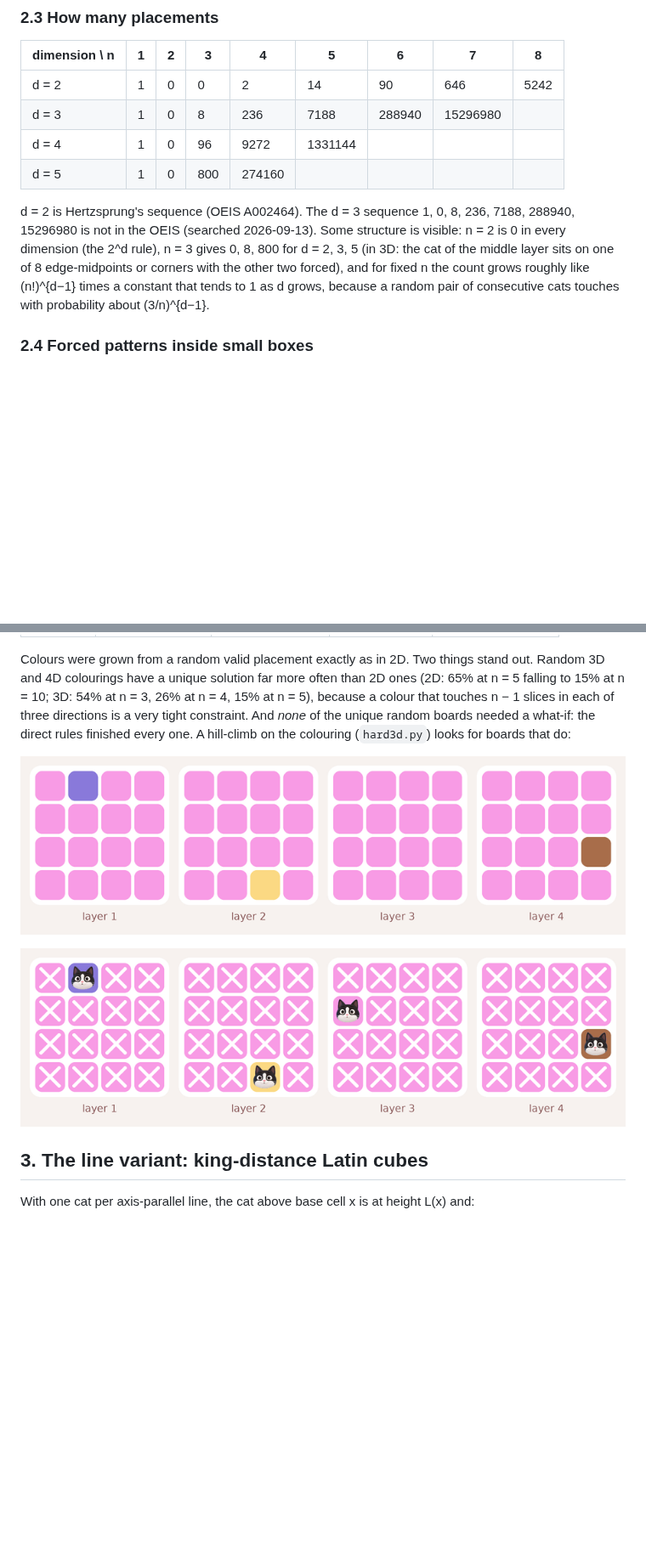
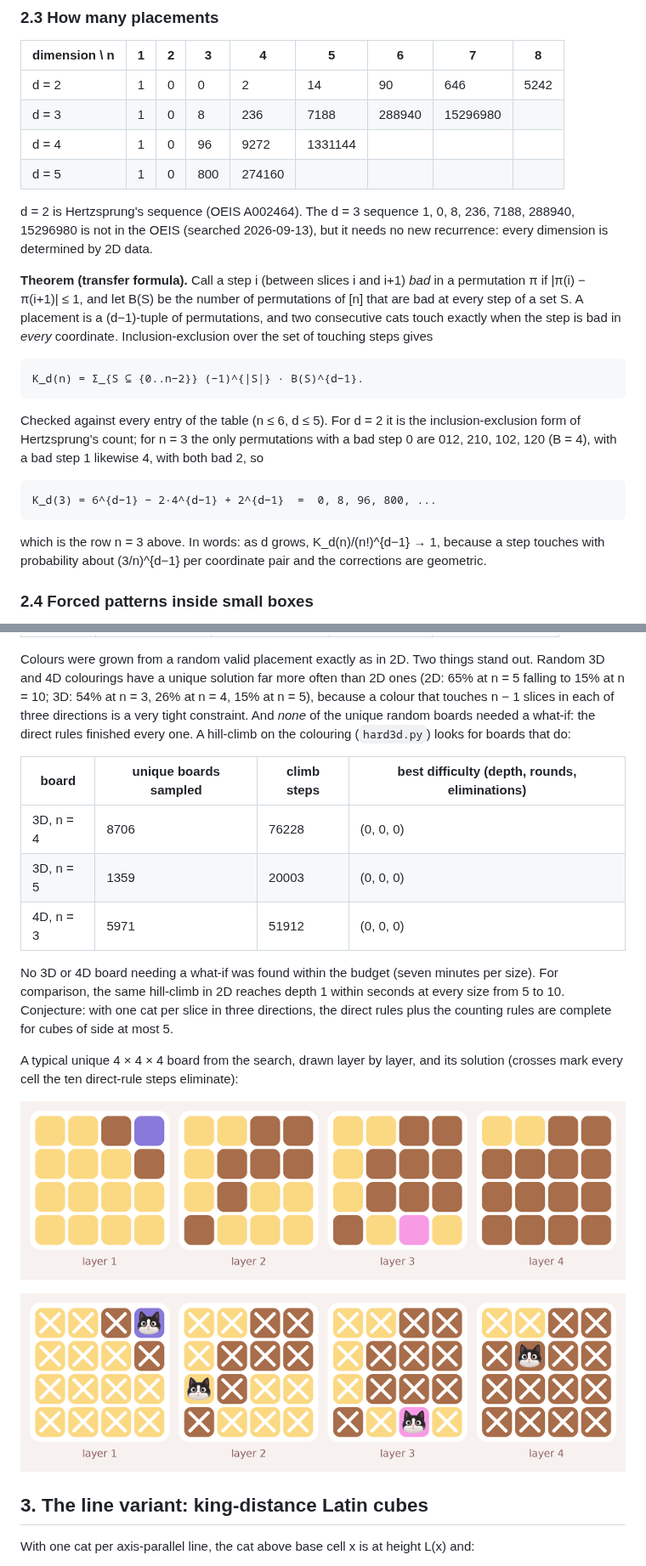
Before and after one commit to EthanJamesLew/DCAS, a Markdown page: meowdoku/REPORT_3D.md, 2 parts joined by grey strips. Shown at 85% size. GitHub-like rendering; pictures changed too: meowdoku/img/nd_hard4.png, meowdoku/img/nd_hard4_sol.png; blank space fills up the shorter version.

```diff
--- a/meowdoku/REPORT_3D.md
+++ b/meowdoku/REPORT_3D.md
@@ -58,7 +58,17 @@ Boxes holding fewer than their smallest side: 2x2x2x2x2.
 | d = 4 | 1 | 0 | 96 | 9272 | 1331144 |  |  |  |
 | d = 5 | 1 | 0 | 800 | 274160 |  |  |  |  |
 
-d = 2 is Hertzsprung's sequence (OEIS A002464).  The d = 3 sequence 1, 0, 8, 236, 7188, 288940, 15296980 is not in the OEIS (searched 2026-09-13).  Some structure is visible: n = 2 is 0 in every dimension (the 2^d rule), n = 3 gives 0, 8, 800 for d = 2, 3, 5 (in 3D: the cat of the middle layer sits on one of 8 edge-midpoints or corners with the other two forced), and for fixed n the count grows roughly like (n!)^{d−1} times a constant that tends to 1 as d grows, because a random pair of consecutive cats touches with probability about (3/n)^{d−1}.
+d = 2 is Hertzsprung's sequence (OEIS A002464).  The d = 3 sequence 1, 0, 8, 236, 7188, 288940, 15296980 is not in the OEIS (searched 2026-09-13), but it needs no new recurrence: every dimension is determined by 2D data.
+
+**Theorem (transfer formula).**  Call a step i (between slices i and i+1) *bad* in a permutation π if |π(i) − π(i+1)| ≤ 1, and let B(S) be the number of permutations of [n] that are bad at every step of a set S.  A placement is a (d−1)-tuple of permutations, and two consecutive cats touch exactly when the step is bad in *every* coordinate.  Inclusion-exclusion over the set of touching steps gives
+
+    K_d(n) = Σ_{S ⊆ {0..n−2}} (−1)^{|S|} · B(S)^{d−1}.
+
+Checked against every entry of the table (n ≤ 6, d ≤ 5).  For d = 2 it is the inclusion-exclusion form of Hertzsprung's count; for n = 3 the only permutations with a bad step 0 are 012, 210, 102, 120 (B = 4), with a bad step 1 likewise 4, with both bad 2, so
+
+    K_d(3) = 6^{d−1} − 2·4^{d−1} + 2^{d−1}  =  0, 8, 96, 800, ...
+
+which is the row n = 3 above.  In words: as d grows, K_d(n)/(n!)^{d−1} → 1, because a step touches with probability about (3/n)^{d−1} per coordinate pair and the corrections are geometric.
 
 ### 2.4 Forced patterns inside small boxes
 
@@ -109,7 +119,17 @@ For every pair of disjoint shapes of size ≤ 2 inside a 3 × 3 × 3 window (157
 
 Colours were grown from a random valid placement exactly as in 2D.  Two things stand out.  Random 3D and 4D colourings have a unique solution far more often than 2D ones (2D: 65% at n = 5 falling to 15% at n = 10; 3D: 54% at n = 3, 26% at n = 4, 15% at n = 5), because a colour that touches n − 1 slices in each of three directions is a very tight constraint.  And *none* of the unique random boards needed a what-if: the direct rules finished every one.  A hill-climb on the colouring (`hard3d.py`) looks for boards that do:
 
-![hardest 4x4x4 found](img/nd_hard4.png)
+| board | unique boards sampled | climb steps | best difficulty (depth, rounds, eliminations) |
+|---|---|---|---|
+| 3D, n = 4 | 8706 | 76228 | (0, 0, 0) |
+| 3D, n = 5 | 1359 | 20003 | (0, 0, 0) |
+| 4D, n = 3 | 5971 | 51912 | (0, 0, 0) |
+
+No 3D or 4D board needing a what-if was found within the budget (seven minutes per size).  For comparison, the same hill-climb in 2D reaches depth 1 within seconds at every size from 5 to 10.  Conjecture: with one cat per slice in three directions, the direct rules plus the counting rules are complete for cubes of side at most 5.
+
+A typical unique 4 × 4 × 4 board from the search, drawn layer by layer, and its solution (crosses mark every cell the ten direct-rule steps eliminate):
+
+![a unique 4x4x4 board](img/nd_hard4.png)
 
 ![its solution](img/nd_hard4_sol.png)
 
```
Also changed, not shown: other parts of meowdoku/REPORT_3D.md (+3 -3 lines), meowdoku/README.md (+1 -0 lines), 3 other files.
